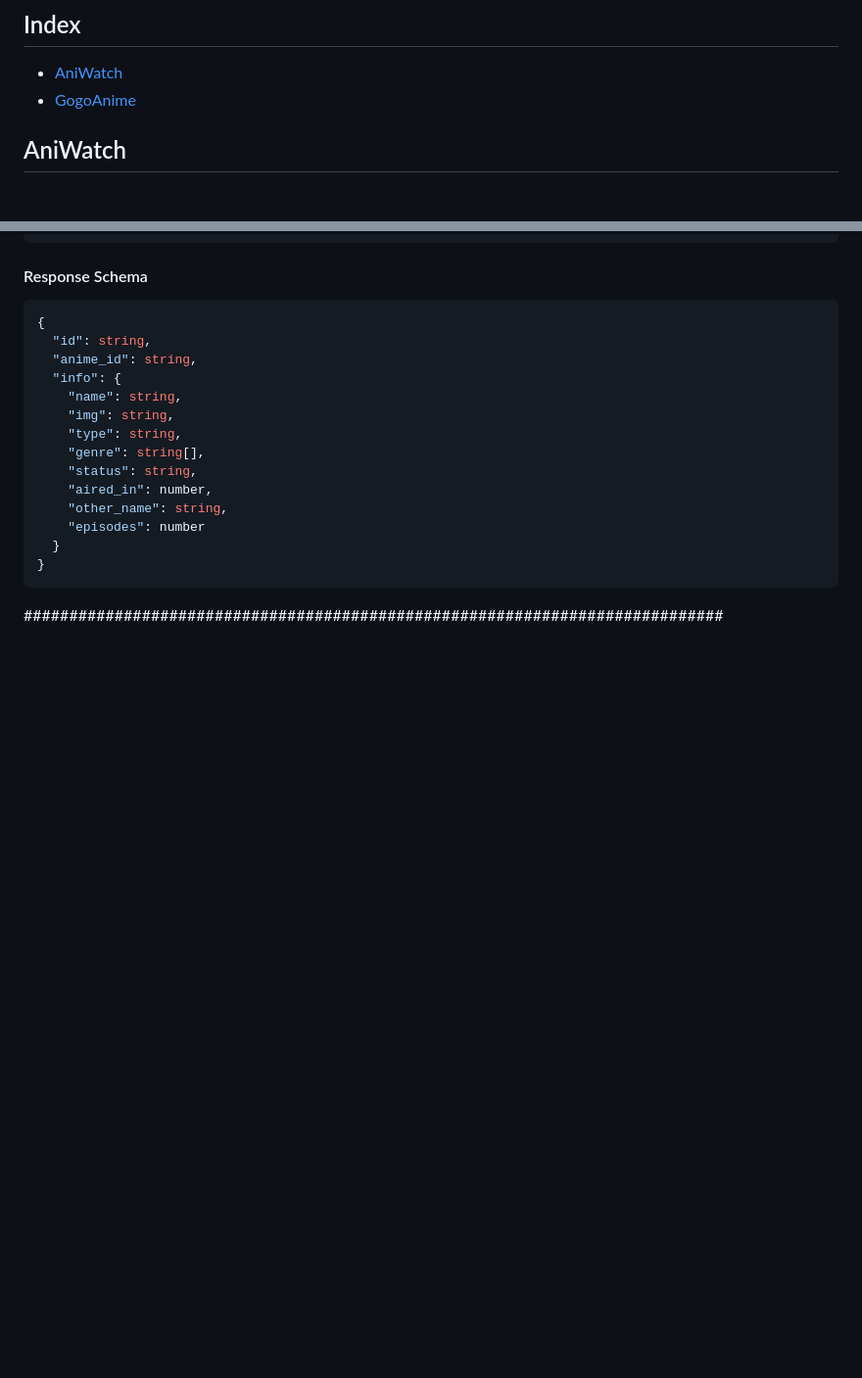
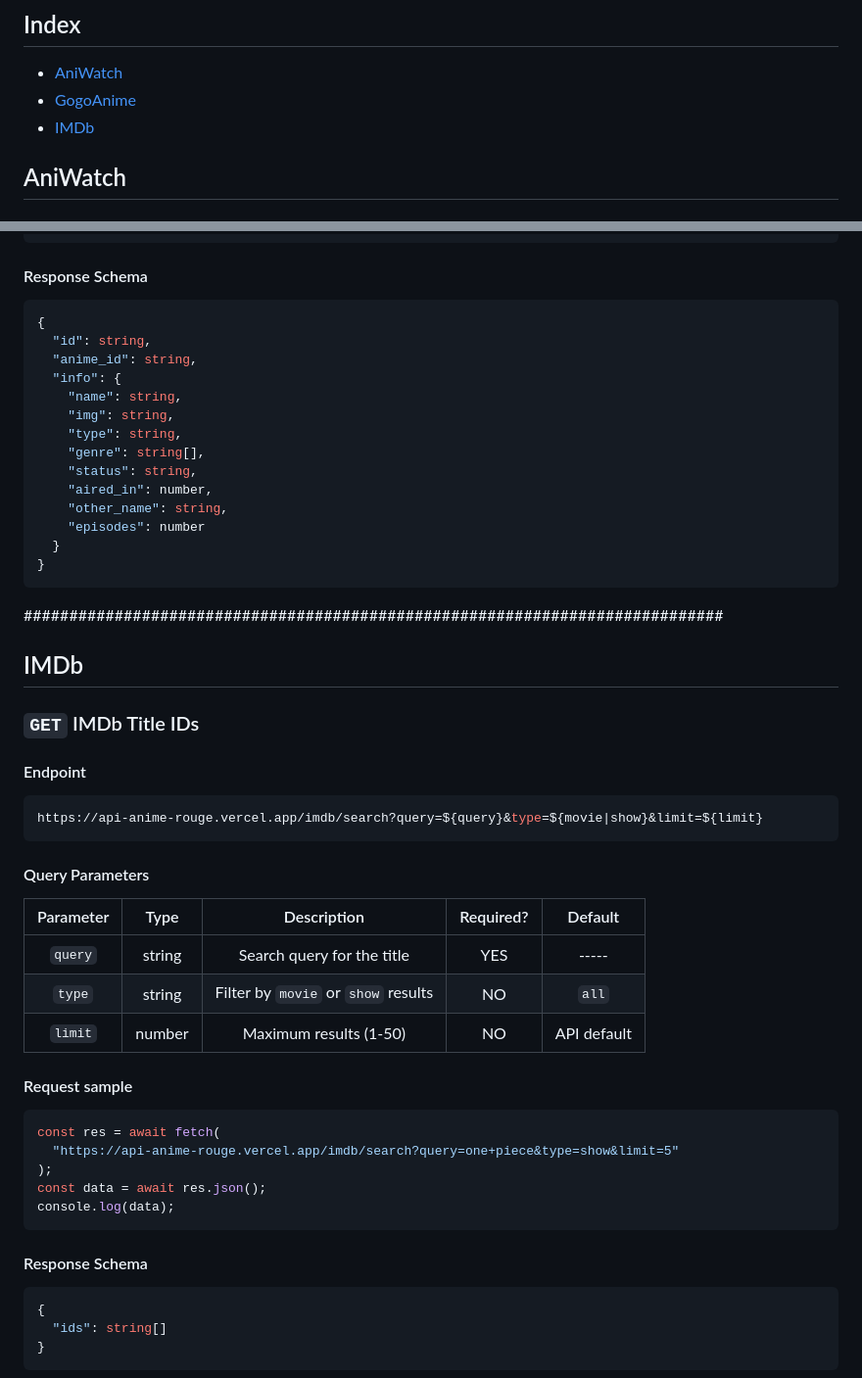
Before and after one commit to CloudCompile/aninescraoer, a Markdown page: README.md, 2 parts joined by grey strips. Shown at 98% size. Drawn GitHub-style; blank space fills up the shorter version.

Commit message:
Document IMDb search endpoint
Co-authored-by: CloudCompile <201248601+CloudCompile@users.noreply.github.com>

````diff
--- a/README.md
+++ b/README.md
@@ -81,6 +81,7 @@ kickassanime    | <b>IN FUTURE</b>
 
 - [AniWatch](#aniwatch)
 - [GogoAnime](#gogoanime)
+- [IMDb](#imdb)
 
 ##  <span id="aniwatch">AniWatch</span>
 
@@ -1223,3 +1224,39 @@ console.log(data);
 <break>
 #############################################################################
 
+## <span id="imdb">IMDb</span>
+
+### `GET` IMDb Title IDs
+
+#### Endpoint
+
+```sh
+https://api-anime-rouge.vercel.app/imdb/search?query=${query}&type=${movie|show}&limit=${limit}
+```
+
+#### Query Parameters
+
+| Parameter |  Type  |             Description              | Required? |  Default   |
+| :-------: | :----: | :----------------------------------: | :-------: | :--------: |
+|  `query`  | string |     Search query for the title       |    YES    |   -----    |
+|  `type`   | string | Filter by `movie` or `show` results  |    NO     |   `all`    |
+|  `limit`  | number |     Maximum results (1-50)           |    NO     | API default |
+
+#### Request sample
+
+```javascript
+const res = await fetch(
+  "https://api-anime-rouge.vercel.app/imdb/search?query=one+piece&type=show&limit=5"
+);
+const data = await res.json();
+console.log(data);
+```
+
+#### Response Schema
+
+```typescript
+{
+  "ids": string[]
+}
+```
+
````
Also changed, not shown: other parts of README.md (+3 -0 lines).
